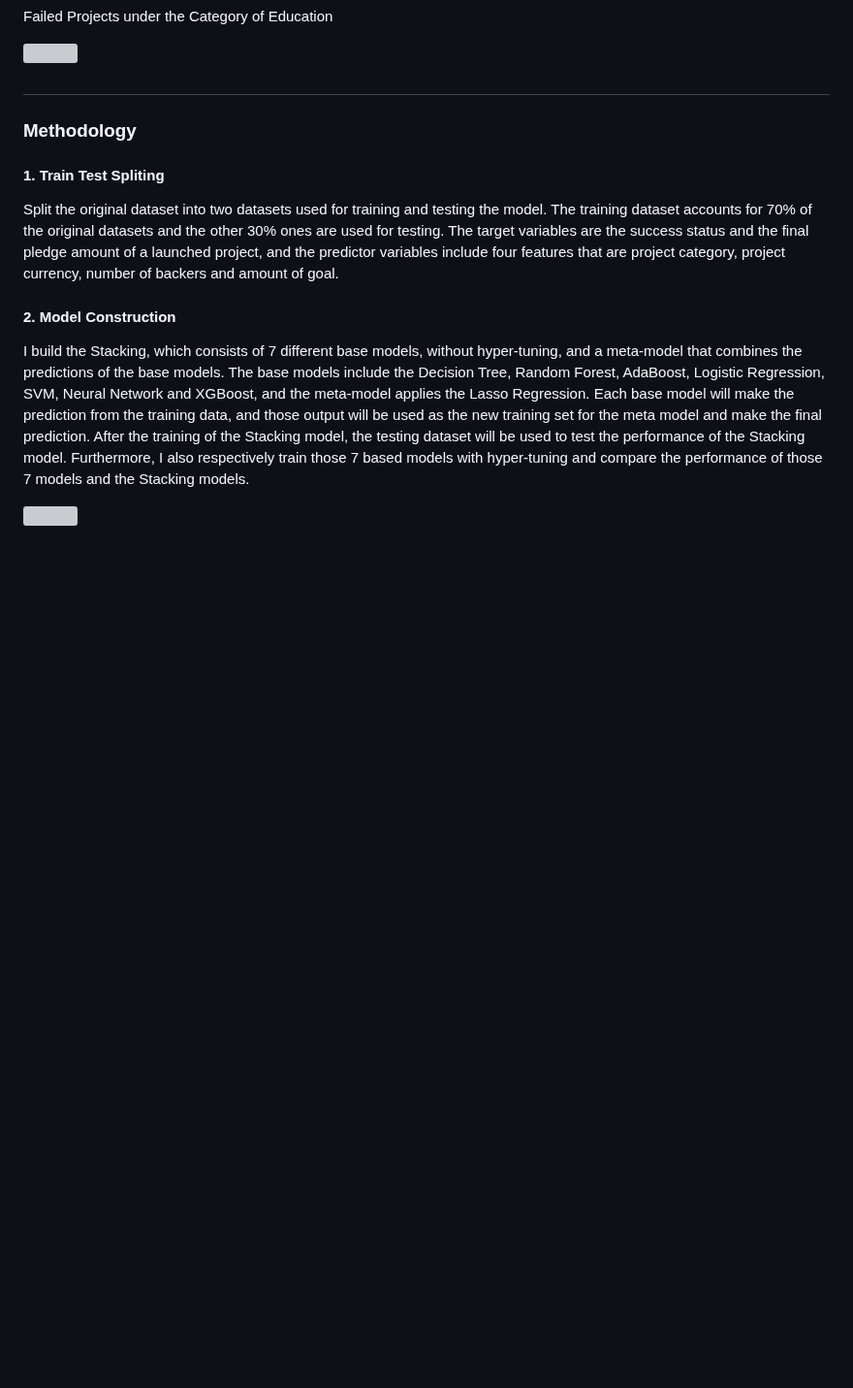
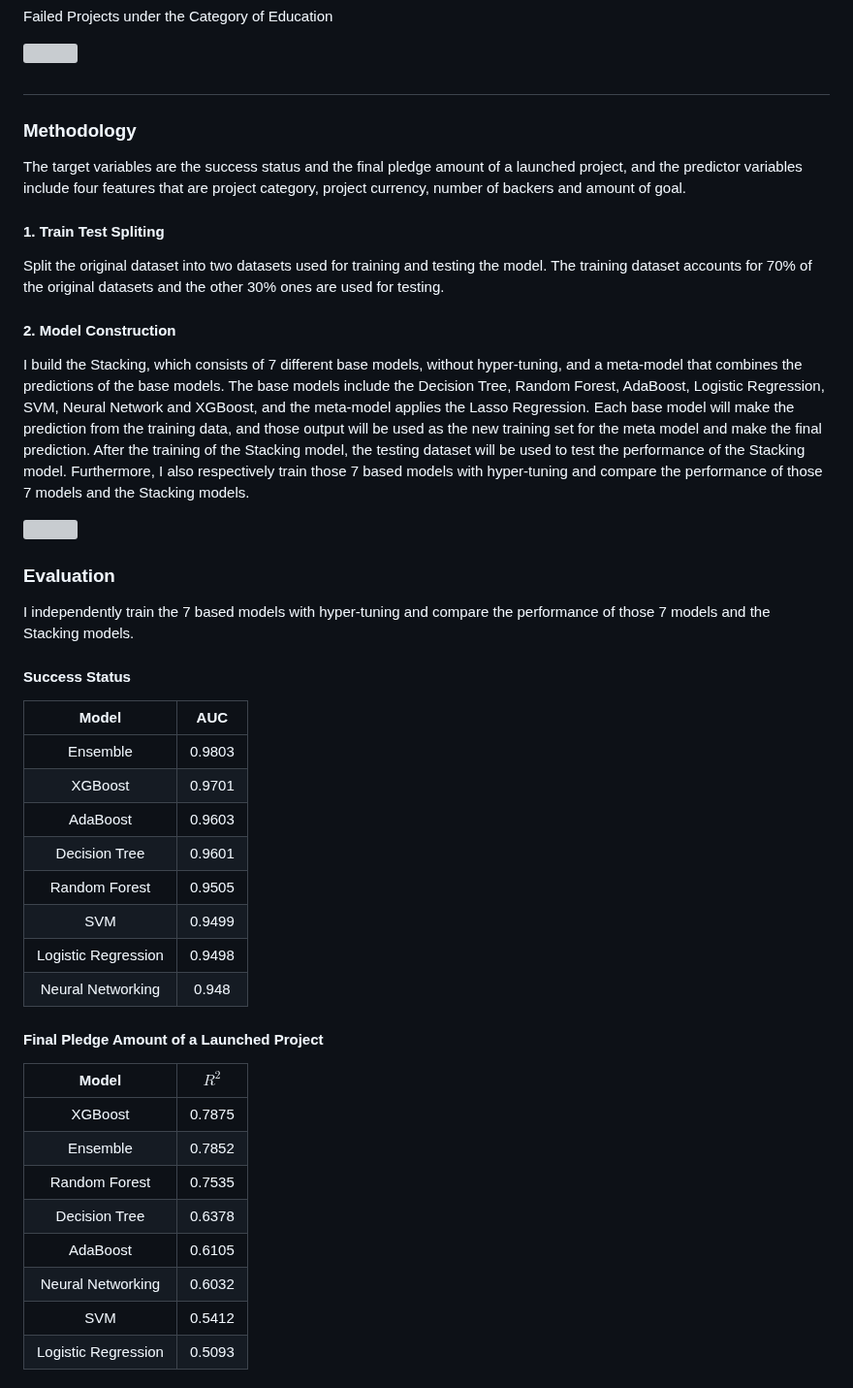
Before and after one commit to albert0796/MachineLearning, a Markdown page: Paper_CrowdFunding/README.md, the part around the change. Shown at 97% size. GitHub-like rendering; blank space fills up the shorter version; grey boxes are pictures that could not be loaded.

```diff
--- a/Paper_CrowdFunding/README.md
+++ b/Paper_CrowdFunding/README.md
@@ -59,11 +59,36 @@ Failed Projects under the Category of Education
 
 #
 ### Methodology
+The target variables are the success status and the final pledge amount of a launched project, and the predictor variables include four features that are project category, project currency, number of backers and amount of goal.
 #### 1. Train Test Spliting
-Split the original dataset into two datasets used for training and testing the model. The training dataset accounts for 70% of the original datasets and the other 30% ones are used for testing. The target variables are the success status and the final pledge amount of a launched project, and the predictor variables include four features that are project category, project currency, number of backers and amount of goal.
+Split the original dataset into two datasets used for training and testing the model. The training dataset accounts for 70% of the original datasets and the other 30% ones are used for testing.
 #### 2. Model Construction
 I build the Stacking, which consists of 7 different base models, without hyper-tuning, and a meta-model that combines the predictions of the base models. The base models include the Decision Tree, Random Forest, AdaBoost, Logistic Regression, SVM, Neural Network and XGBoost, and the meta-model applies the Lasso Regression. Each base model will make the prediction from the training data, and those output will be used as the new training set for the meta model and make the final prediction. After the training of the Stacking model, the testing dataset will be used to test the performance of the Stacking model. Furthermore, I also respectively train those 7 based models with hyper-tuning and compare the performance of those 7 models and the Stacking models.
-
 <p align="left">
   <img src="https://github.com/albert0796/MachineLearning/blob/master/Paper_CrowdFunding/data/stacking.png">
 <p>
+
+### Evaluation
+I independently train the 7 based models with hyper-tuning and compare the performance of those 7 models and the Stacking models.
+#### Success Status
+| Model | AUC |
+| :----:| :----: |
+| Ensemble | 0.9803 |
+| XGBoost | 0.9701 |
+| AdaBoost | 0.9603 |
+| Decision Tree | 0.9601 |
+| Random Forest | 0.9505 |
+| SVM | 0.9499 |
+| Logistic Regression | 0.9498 |
+| Neural Networking | 0.948 |
+#### Final Pledge Amount of a Launched Project
+| Model | $R^{2}$ |
+| :----: | :----: |
+| XGBoost | 0.7875 |
+| Ensemble | 0.7852 |
+| Random Forest | 0.7535 |
+| Decision Tree | 0.6378 |
+| AdaBoost | 0.6105 |
+| Neural Networking |0.6032 |
+| SVM | 0.5412 |
+| Logistic Regression | 0.5093 |
```
